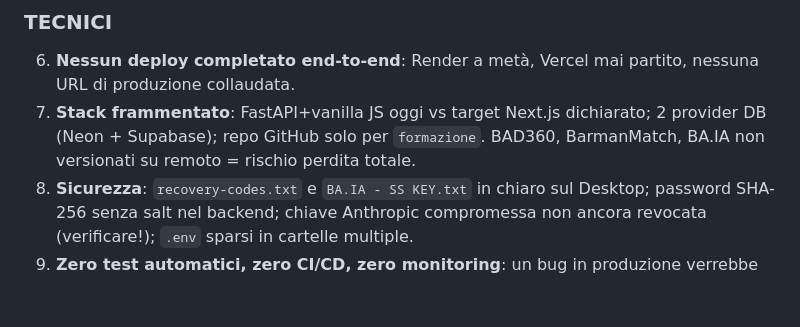
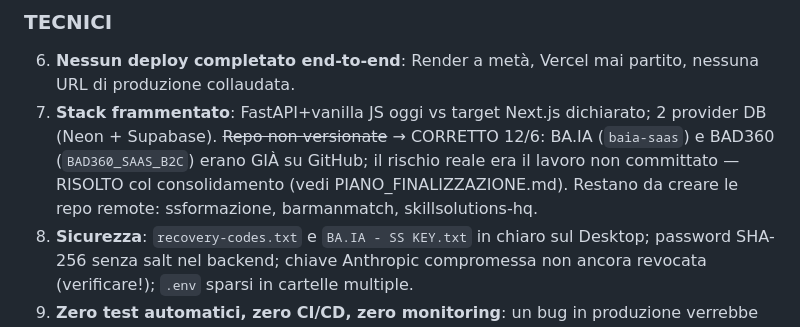
Before and after one commit to simoneserra230-ctrl/skillsolutions-hq, a Markdown page: ANALISI_STRATEGICA_2026.md, the part around the change. GitHub-like rendering; blank space fills up the shorter version.

Commit message:
Correggi analisi: BA.IA e BAD360 erano gia versionati su GitHub

```diff
--- a/ANALISI_STRATEGICA_2026.md
+++ b/ANALISI_STRATEGICA_2026.md
@@ -61,8 +61,11 @@ clienti con fondi pubblici. Questo è il vantaggio competitivo non copiabile.
 6. **Nessun deploy completato end-to-end**: Render a metà, Vercel mai partito,
    nessuna URL di produzione collaudata.
 7. **Stack frammentato**: FastAPI+vanilla JS oggi vs target Next.js dichiarato;
-   2 provider DB (Neon + Supabase); repo GitHub solo per `formazione`.
-   BAD360, BarmanMatch, BA.IA non versionati su remoto = rischio perdita totale.
+   2 provider DB (Neon + Supabase).
+   ~~Repo non versionate~~ → CORRETTO 12/6: BA.IA (`baia-saas`) e BAD360
+   (`BAD360_SAAS_B2C`) erano GIÀ su GitHub; il rischio reale era il lavoro non
+   committato — RISOLTO col consolidamento (vedi PIANO_FINALIZZAZIONE.md).
+   Restano da creare le repo remote: ssformazione, barmanmatch, skillsolutions-hq.
 8. **Sicurezza**: `recovery-codes.txt` e `BA.IA - SS KEY.txt` in chiaro sul
    Desktop; password SHA-256 senza salt nel backend; chiave Anthropic compromessa
    non ancora revocata (verificare!); `.env` sparsi in cartelle multiple.
```
